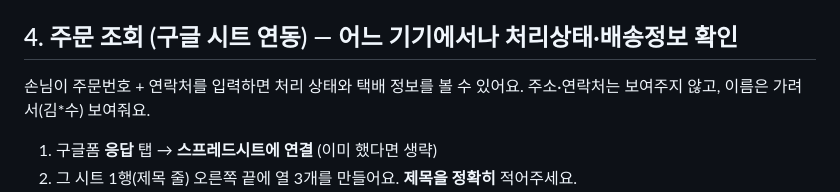
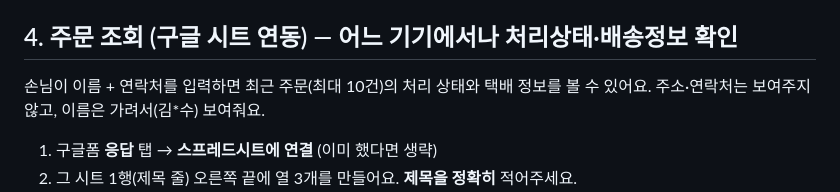
Before and after one commit to stsusu/TESFORM, a Markdown page: README.md, the part around the change. GitHub-like rendering.

Commit message:
Update order tracking instructions in README

```diff
--- a/README.md
+++ b/README.md
@@ -53,7 +53,7 @@
 
 ## 4. 주문 조회 (구글 시트 연동) — 어느 기기에서나 처리상태·배송정보 확인
 
-손님이 주문번호 + 연락처를 입력하면 처리 상태와 택배 정보를 볼 수 있어요.
+손님이 이름 + 연락처를 입력하면 최근 주문(최대 10건)의 처리 상태와 택배 정보를 볼 수 있어요.
 주소·연락처는 보여주지 않고, 이름은 가려서(김*수) 보여줘요.
 
 1. 구글폼 **응답** 탭 → **스프레드시트에 연결** (이미 했다면 생략)
```
